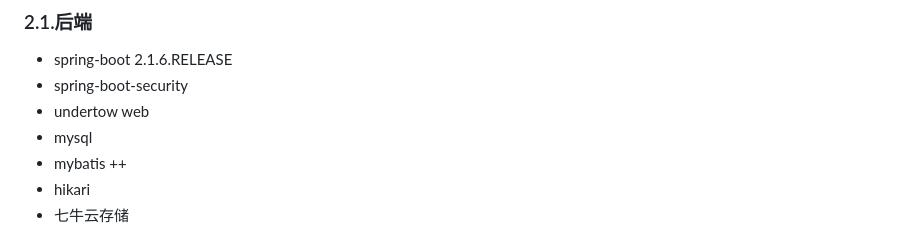
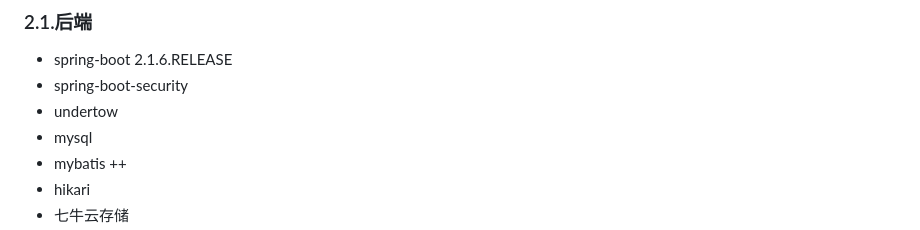
Before and after one commit to Rachel1771/ExamSys, a Markdown page: README.md, the part around the change. GitHub-like rendering.

```diff
--- a/README.md
+++ b/README.md
@@ -12,7 +12,7 @@
 
 - spring-boot 2.1.6.RELEASE
 - spring-boot-security
-- undertow web
+- undertow
 - mysql
 - mybatis ++
 - hikari
```
